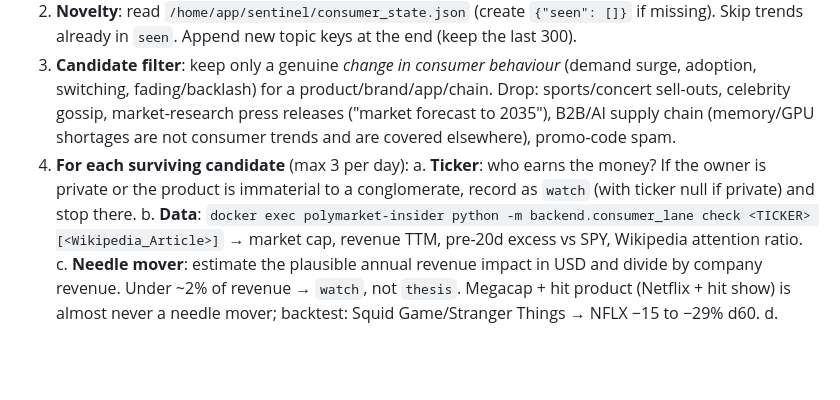
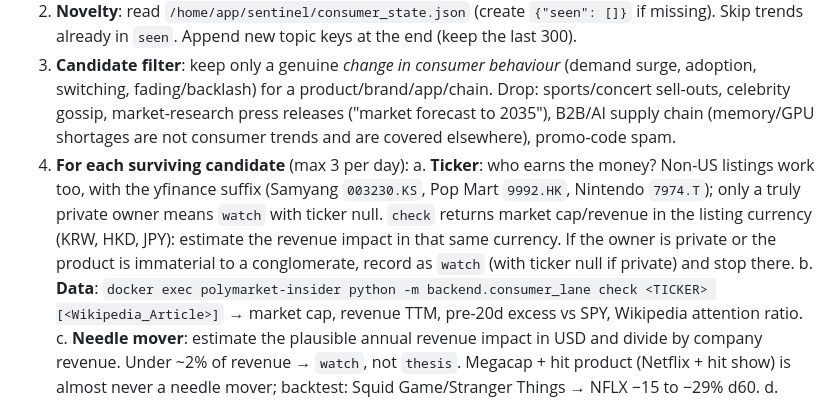
Before and after one commit to jorisfalter/polymarket-bot, a Markdown page: scripts/consumer_sentinel.md, the part around the change. Rendered like a GitHub page; blank space fills up the shorter version.

Commit message:
Consumer sentinel: non-US listings are checkable (yfinance suffix), mind listing currency
First live run logged Samyang (Buldak) as untradable although 003230.KS works.

Co-Authored-By: Claude Opus 5.5 <noreply@anthropic.com>
Claude-Session: https://claude.ai/code/session_011x74Xi4qTBm3oJ7ZygFsWG

```diff
--- a/scripts/consumer_sentinel.md
+++ b/scripts/consumer_sentinel.md
@@ -12,7 +12,7 @@ You are the consumer-trend sentinel, running headless on the VPS once per day. Y
 2. **Novelty**: read `/home/app/sentinel/consumer_state.json` (create `{"seen": []}` if missing). Skip trends already in `seen`. Append new topic keys at the end (keep the last 300).
 3. **Candidate filter**: keep only a genuine *change in consumer behaviour* (demand surge, adoption, switching, fading/backlash) for a product/brand/app/chain. Drop: sports/concert sell-outs, celebrity gossip, market-research press releases ("market forecast to 2035"), B2B/AI supply chain (memory/GPU shortages are not consumer trends and are covered elsewhere), promo-code spam.
 4. **For each surviving candidate** (max 3 per day):
-   a. **Ticker**: who earns the money? If the owner is private or the product is immaterial to a conglomerate, record as `watch` (with ticker null if private) and stop there.
+   a. **Ticker**: who earns the money? Non-US listings work too, with the yfinance suffix (Samyang `003230.KS`, Pop Mart `9992.HK`, Nintendo `7974.T`); only a truly private owner means `watch` with ticker null. `check` returns market cap/revenue in the listing currency (KRW, HKD, JPY): estimate the revenue impact in that same currency. If the owner is private or the product is immaterial to a conglomerate, record as `watch` (with ticker null if private) and stop there.
    b. **Data**: `docker exec polymarket-insider python -m backend.consumer_lane check <TICKER> [<Wikipedia_Article>]` → market cap, revenue TTM, pre-20d excess vs SPY, Wikipedia attention ratio.
    c. **Needle mover**: estimate the plausible annual revenue impact in USD and divide by company revenue. Under ~2% of revenue → `watch`, not `thesis`. Megacap + hit product (Netflix + hit show) is almost never a needle mover; backtest: Squid Game/Stranger Things → NFLX −15 to −29% d60.
    d. **Information parity**: is it already priced or mainstream? Red flags: pre20 excess > +15%, Wikipedia ratio > 3 (mass attention already), analysts/CNBC already discussing it, the company already raised guidance on it. Already at parity → `watch`, not `thesis`.
```
